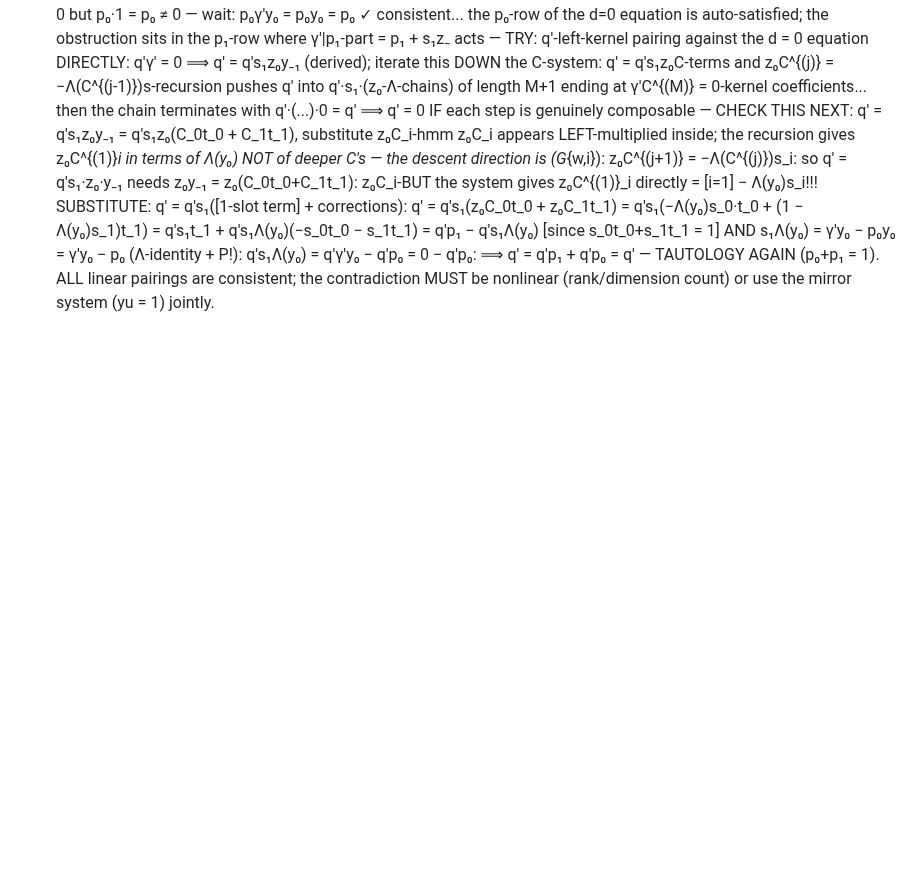
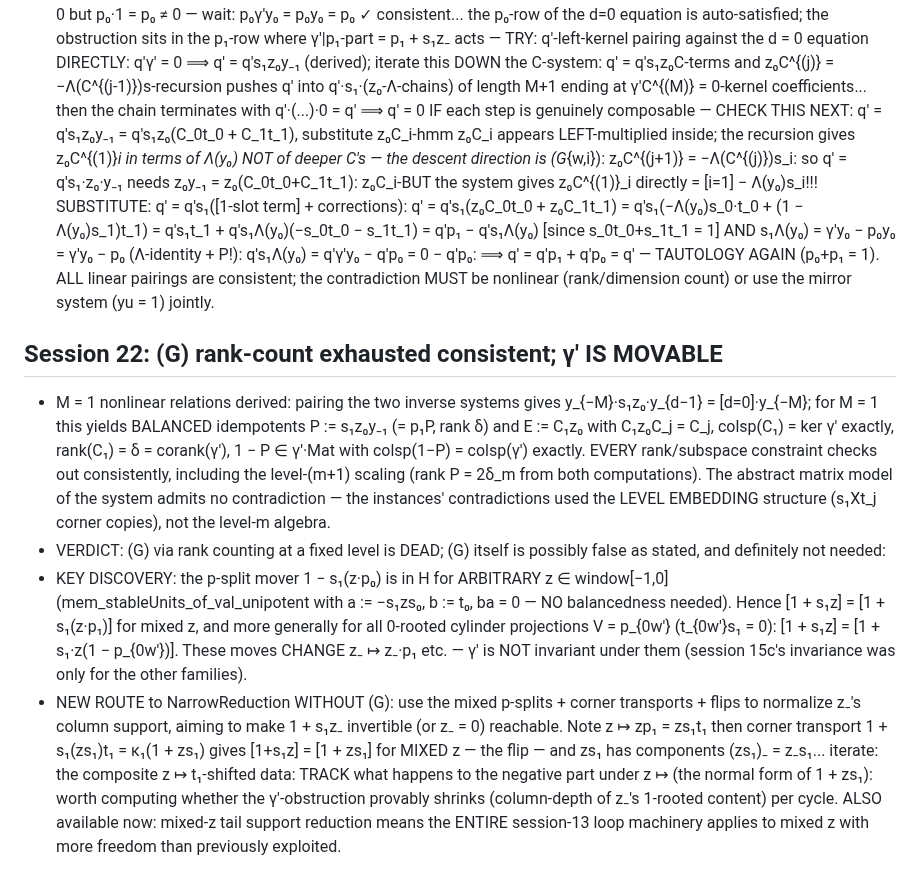
Before and after one commit to SauersML/nonsofic_existence, a Markdown page: BUILD_ITERATION_NOTES.md, the part around the change. Drawn GitHub-style; blank space fills up the shorter version.

Commit message:
Session 22: rank route exhausted; gamma movable via mixed p-splits
Co-Authored-By: Claude Fable 5 <noreply@anthropic.com>

```diff
--- a/BUILD_ITERATION_NOTES.md
+++ b/BUILD_ITERATION_NOTES.md
@@ -976,3 +976,37 @@ WRITTEN: GammaReduction.lean (complete, hypotheses explicit).
   ⟹ q' = q'p₁ + q'p₀ = q' — TAUTOLOGY AGAIN (p₀+p₁ = 1).  ALL linear
   pairings are consistent; the contradiction MUST be nonlinear
   (rank/dimension count) or use the mirror system (yu = 1) jointly.
+
+## Session 22: (G) rank-count exhausted consistent; γ' IS MOVABLE
+- M = 1 nonlinear relations derived: pairing the two inverse systems
+  gives y_{−M}·s₁z₀·y_{d−1} = [d=0]·y_{−M}; for M = 1 this yields
+  BALANCED idempotents P := s₁z₀y₋₁ (= p₁P, rank δ) and
+  E := C₁z₀ with C₁z₀C_j = C_j, colsp(C₁) = ker γ' exactly,
+  rank(C₁) = δ = corank(γ'), 1 − P ∈ γ'·Mat with colsp(1−P) =
+  colsp(γ') exactly.  EVERY rank/subspace constraint checks out
+  consistently, including the level-(m+1) scaling (rank P = 2δ_m from
+  both computations).  The abstract matrix model of the system admits
+  no contradiction — the instances' contradictions used the LEVEL
+  EMBEDDING structure (s₁Xt_j corner copies), not the level-m algebra.
+- VERDICT: (G) via rank counting at a fixed level is DEAD; (G) itself
+  is possibly false as stated, and definitely not needed:
+- KEY DISCOVERY: the p-split mover 1 − s₁(z·p₀) is in H for ARBITRARY
+  z ∈ window[−1,0] (mem_stableUnits_of_val_unipotent with
+  a := −s₁zs₀, b := t₀, ba = 0 — NO balancedness needed).  Hence
+  [1 + s₁z] = [1 + s₁(z·p₁)] for mixed z, and more generally for all
+  0-rooted cylinder projections V = p_{0w'} (t_{0w'}s₁ = 0):
+  [1 + s₁z] = [1 + s₁·z(1 − p_{0w'})].  These moves CHANGE
+  z₋ ↦ z₋·p₁ etc. — γ' is NOT invariant under them (session 15c's
+  invariance was only for the other families).
+- NEW ROUTE to NarrowReduction WITHOUT (G): use the mixed p-splits +
+  corner transports + flips to normalize z₋'s column support, aiming
+  to make 1 + s₁z₋ invertible (or z₋ = 0) reachable.  Note
+  z ↦ zp₁ = zs₁t₁ then corner transport 1 + s₁(zs₁)t₁ = κ₁(1 + zs₁)
+  gives [1+s₁z] = [1 + zs₁] for MIXED z — the flip — and zs₁ has
+  components (zs₁)₋ = z₋s₁... iterate: the composite z ↦ t₁-shifted
+  data: TRACK what happens to the negative part under
+  z ↦ (the normal form of 1 + zs₁): worth computing whether the
+  γ'-obstruction provably shrinks (column-depth of z₋'s 1-rooted
+  content) per cycle.  ALSO available now: mixed-z tail support
+  reduction means the ENTIRE session-13 loop machinery applies to
+  mixed z with more freedom than previously exploited.
```
